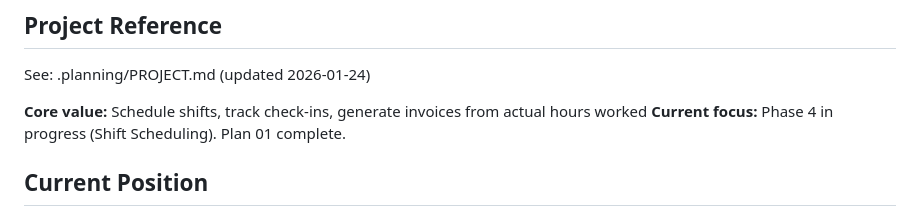
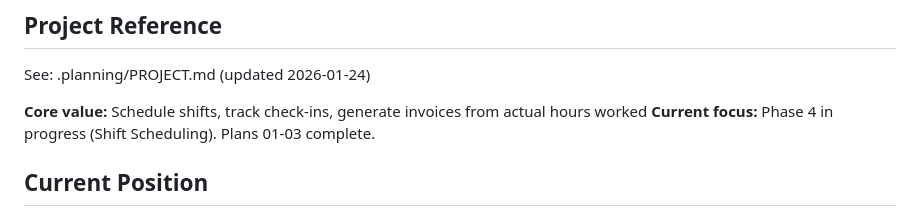
Before and after one commit to cleanupbro/ephraimcare-NDIS-portal, a Markdown page: .planning/STATE.md, the part around the change. Rendered like a GitHub page.

Commit message:
docs(04-02, 04-03): complete shift list and create form plans

```diff
--- a/.planning/STATE.md
+++ b/.planning/STATE.md
@@ -5,7 +5,7 @@
 See: .planning/PROJECT.md (updated 2026-01-24)
 
 **Core value:** Schedule shifts, track check-ins, generate invoices from actual hours worked
-**Current focus:** Phase 4 in progress (Shift Scheduling). Plan 01 complete.
+**Current focus:** Phase 4 in progress (Shift Scheduling). Plans 01-03 complete.
 
 ## Current Position
 
```
Also changed, not shown: 2 other files.
